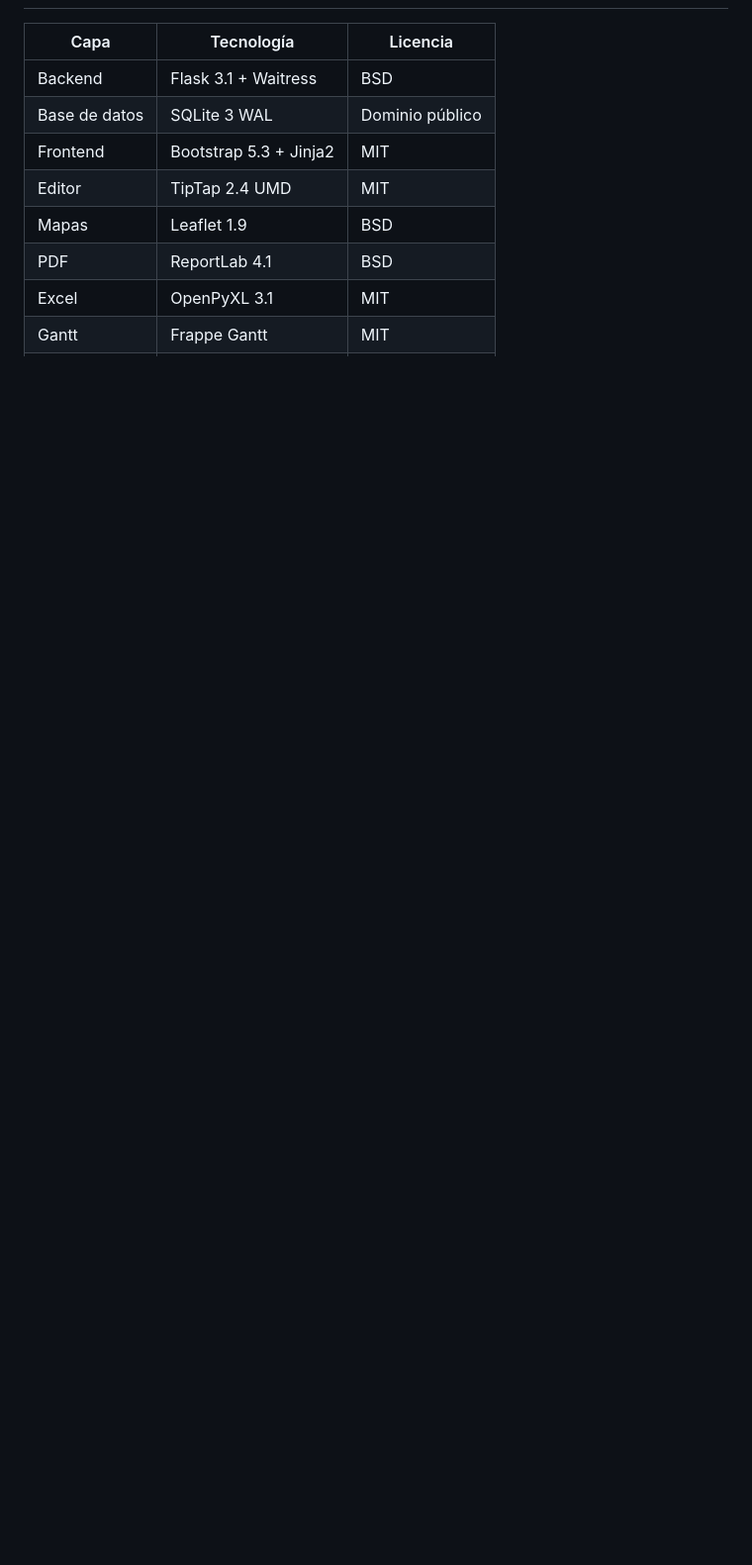
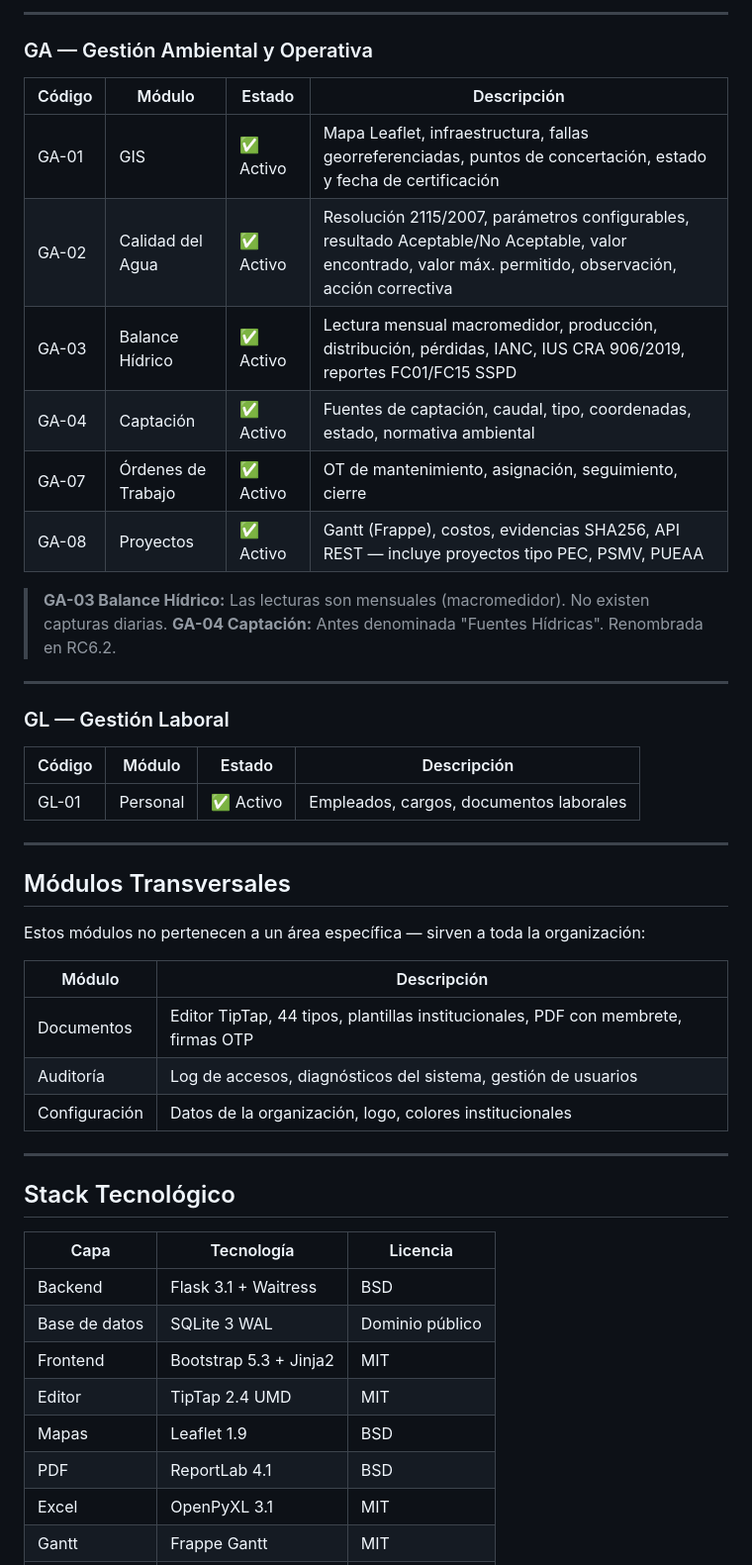
Before and after one commit to zidmauricio-droid/PARAGUASMJ, a Markdown page: README.md, the part around one of its changes. Shown at 99% size. Drawn GitHub-style; blank space fills up the shorter version.

```diff
--- a/README.md
+++ b/README.md
@@ -37,3 +61,42 @@ En muchas veredas de Colombia los acueductos comunitarios son manejados **con la
+---
+
+### GA — Gestión Ambiental y Operativa
+
+| Código | Módulo | Estado | Descripción |
+|--------|--------|--------|-------------|
+| GA-01 | GIS | ✅ Activo | Mapa Leaflet, infraestructura, fallas georreferenciadas, puntos de concertación, estado y fecha de certificación |
+| GA-02 | Calidad del Agua | ✅ Activo | Resolución 2115/2007, parámetros configurables, resultado Aceptable/No Aceptable, valor encontrado, valor máx. permitido, observación, acción correctiva |
+| GA-03 | Balance Hídrico | ✅ Activo | Lectura mensual macromedidor, producción, distribución, pérdidas, IANC, IUS CRA 906/2019, reportes FC01/FC15 SSPD |
+| GA-04 | Captación | ✅ Activo | Fuentes de captación, caudal, tipo, coordenadas, estado, normativa ambiental |
+| GA-07 | Órdenes de Trabajo | ✅ Activo | OT de mantenimiento, asignación, seguimiento, cierre |
+| GA-08 | Proyectos | ✅ Activo | Gantt (Frappe), costos, evidencias SHA256, API REST — incluye proyectos tipo PEC, PSMV, PUEAA |
+
+> **GA-03 Balance Hídrico:** Las lecturas son mensuales (macromedidor). No existen capturas diarias.
+> **GA-04 Captación:** Antes denominada "Fuentes Hídricas". Renombrada en RC6.2.
+
+---
+
+### GL — Gestión Laboral
+
+| Código | Módulo | Estado | Descripción |
+|--------|--------|--------|-------------|
+| GL-01 | Personal | ✅ Activo | Empleados, cargos, documentos laborales |
+
+---
+
+## Módulos Transversales
+
+Estos módulos no pertenecen a un área específica — sirven a toda la organización:
+
+| Módulo | Descripción |
+|--------|-------------|
+| Documentos | Editor TipTap, 44 tipos, plantillas institucionales, PDF con membrete, firmas OTP |
+| Auditoría | Log de accesos, diagnósticos del sistema, gestión de usuarios |
+| Configuración | Datos de la organización, logo, colores institucionales |
+
+---
+
+## Stack Tecnológico
 
 | Capa | Tecnología | Licencia |
 |------|-----------|---------|
```
Also changed, not shown: other parts of README.md (+114 -80 lines).
